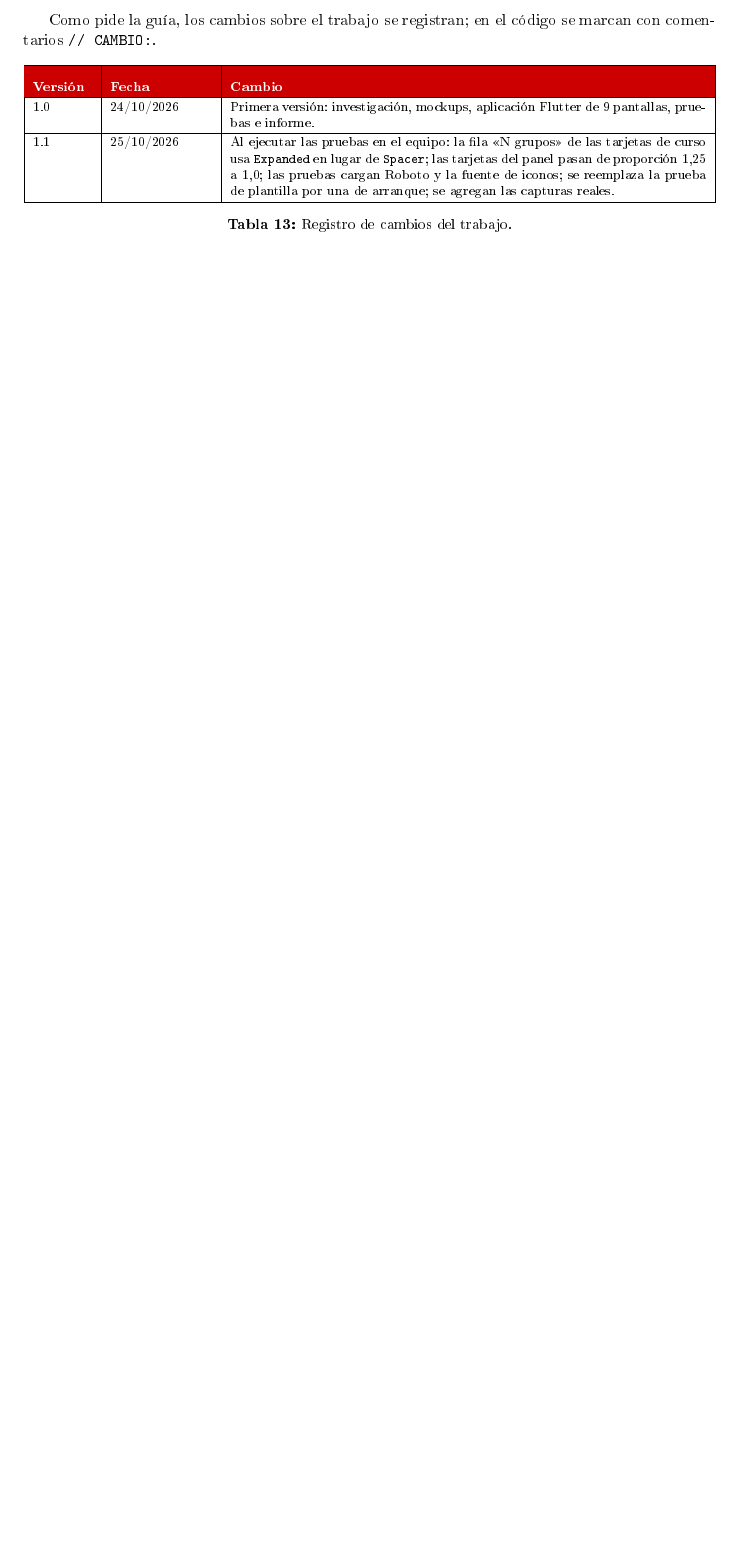
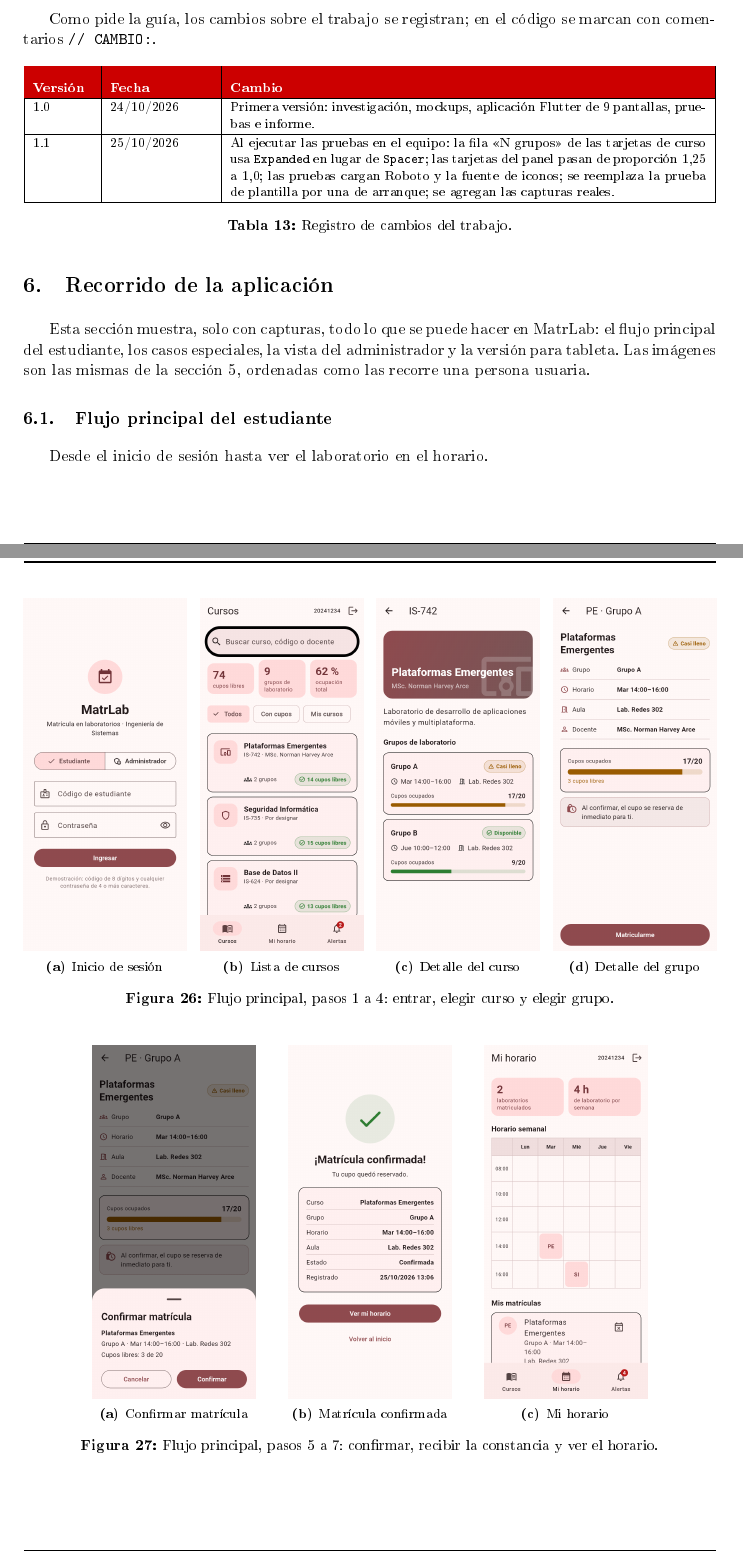
Before and after one commit to ahilacondo/matrlab-flutter, a LaTeX document (informe/informe.tex, which reads informe/s5b.tex): part of page 42 of 45 before the commit and two parts of pages 43 and 44 of 50 after it, the two joined at a grey line, cut so that both start at the same text, the shorter picture padded with empty space. The pictures show the PDF file informe/INFORME_LAB04_MatrLab.pdf that the author committed with the source.

Commit message:
Agrega la seccion de recorrido de la aplicacion solo con capturas

```diff
--- /dev/null
+++ b/informe/s5b.tex
@@ -0,0 +1,10 @@
+\section{Recorrido de la aplicación}
+\label{sec:recorrido}
+
+Esta sección muestra, solo con capturas, todo lo que se puede hacer en MatrLab: el flujo principal del estudiante, los casos especiales, la vista del administrador y la versión para tableta. Las imágenes son las mismas de la sección~\ref{sec:desarrollo}, ordenadas como las recorre una persona usuaria.
+
+\subsection{Flujo principal del estudiante}
+Desde el inicio de sesión hasta ver el laboratorio en el horario.
+
+\begin{figure}[H]
+\centering
@@ -0,0 +15,5 @@
+\caption{Flujo principal, pasos 1 a 4: entrar, elegir curso y elegir grupo.}
+\end{figure}
+
+\begin{figure}[H]
+\centering
@@ -0,0 +23,8 @@
+\caption{Flujo principal, pasos 5 a 7: confirmar, recibir la constancia y ver el horario.}
+\end{figure}
+
+\subsection{Casos especiales}
+Situaciones que la aplicación resuelve sin que la persona tenga que adivinar qué pasó.
+
+\begin{figure}[H]
+\centering
@@ -0,0 +44,12 @@
+\end{figure}
+
+\subsection{Vista del administrador}
+\begin{figure}[H]
+\centering
+\scap{c14_panel_admin}{Panel de ocupación y gestión de cupos}
+\caption{Panel del administrador.}
+\end{figure}
+
+\subsection{Versión para tableta}
+\begin{figure}[H]\centering\capt{c16_tablet_cursos}{}\caption{Tableta: riel de navegación y cuadrícula de cursos en varias columnas.}\end{figure}
+\begin{figure}[H]\centering\capt{c17_tablet_horario}{}\caption{Tableta: horario semanal con más espacio.}\end{figure}
```
Also changed, not shown: informe/header.tex (+2 -0 lines), informe/informe.tex (+2 -0 lines), informe/s1.tex (+1 -0 lines), informe/INFORME_LAB04_MatrLab.pdf, informe/s5b.tex (20 more changed lines).
